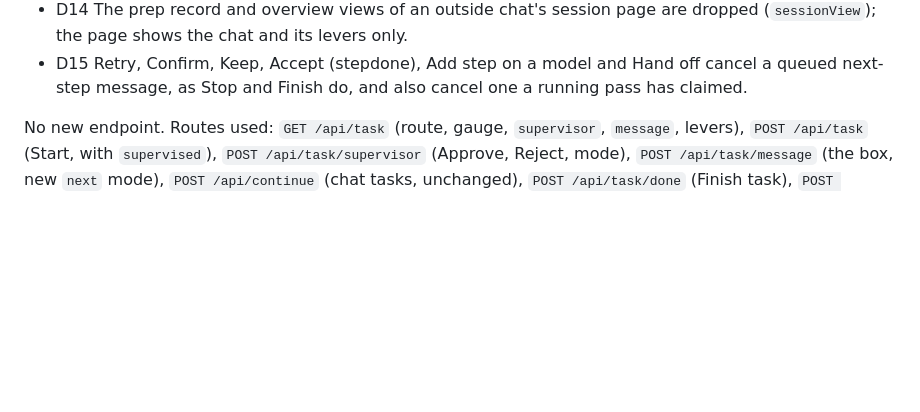
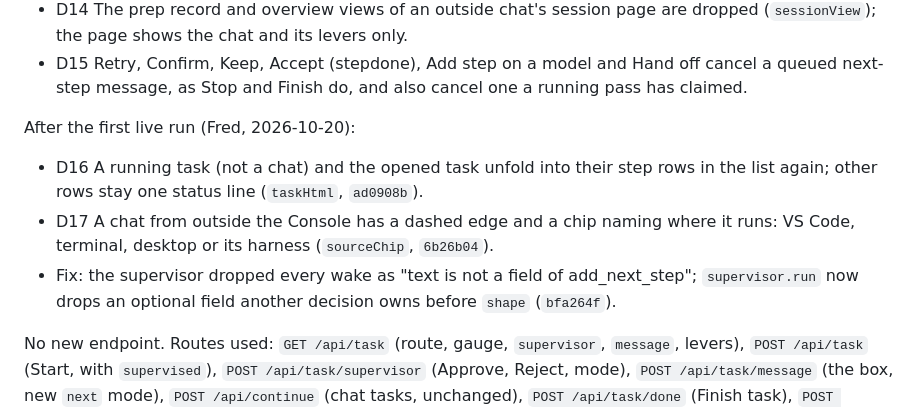
Before and after one commit to knackychan/CLAUDE-CONSOLE, a Markdown page: plans/48-three-moments.md, the part around the change. Drawn GitHub-style; blank space fills up the shorter version.

Commit message:
docs: plan 48 D16, D17 and the supervisor field fix from the first live run
Co-Authored-By: Claude Opus 5.5 <noreply@anthropic.com>

```diff
--- a/plans/48-three-moments.md
+++ b/plans/48-three-moments.md
@@ -57,6 +57,15 @@ Review of steps 1 to 4 (Fred, 2026-10-19):
   shows the chat and its levers only.
 - D15 Retry, Confirm, Keep, Accept (stepdone), Add step on a model and Hand off cancel a queued next-step message,
   as Stop and Finish do, and also cancel one a running pass has claimed.
+
+After the first live run (Fred, 2026-10-20):
+
+- D16 A running task (not a chat) and the opened task unfold into their step rows in the list again; other rows
+  stay one status line (`taskHtml`, `ad0908b`).
+- D17 A chat from outside the Console has a dashed edge and a chip naming where it runs: VS Code, terminal,
+  desktop or its harness (`sourceChip`, `6b26b04`).
+- Fix: the supervisor dropped every wake as "text is not a field of add_next_step"; `supervisor.run` now drops an
+  optional field another decision owns before `shape` (`bfa264f`).
 
 No new endpoint. Routes used: `GET /api/task` (route, gauge, `supervisor`, `message`, levers), `POST /api/task`
 (Start, with `supervised`), `POST /api/task/supervisor` (Approve, Reject, mode), `POST /api/task/message` (the box,
```
